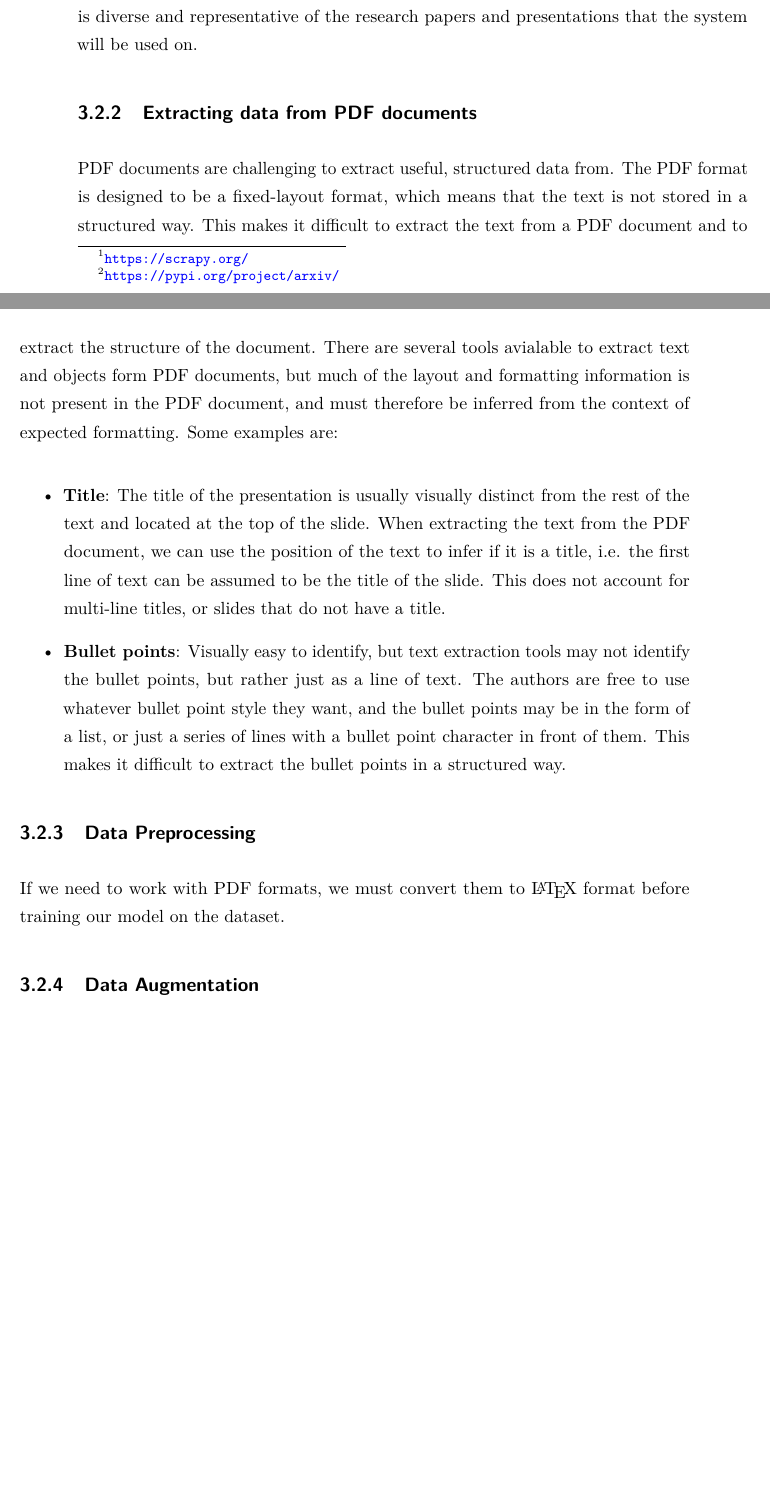
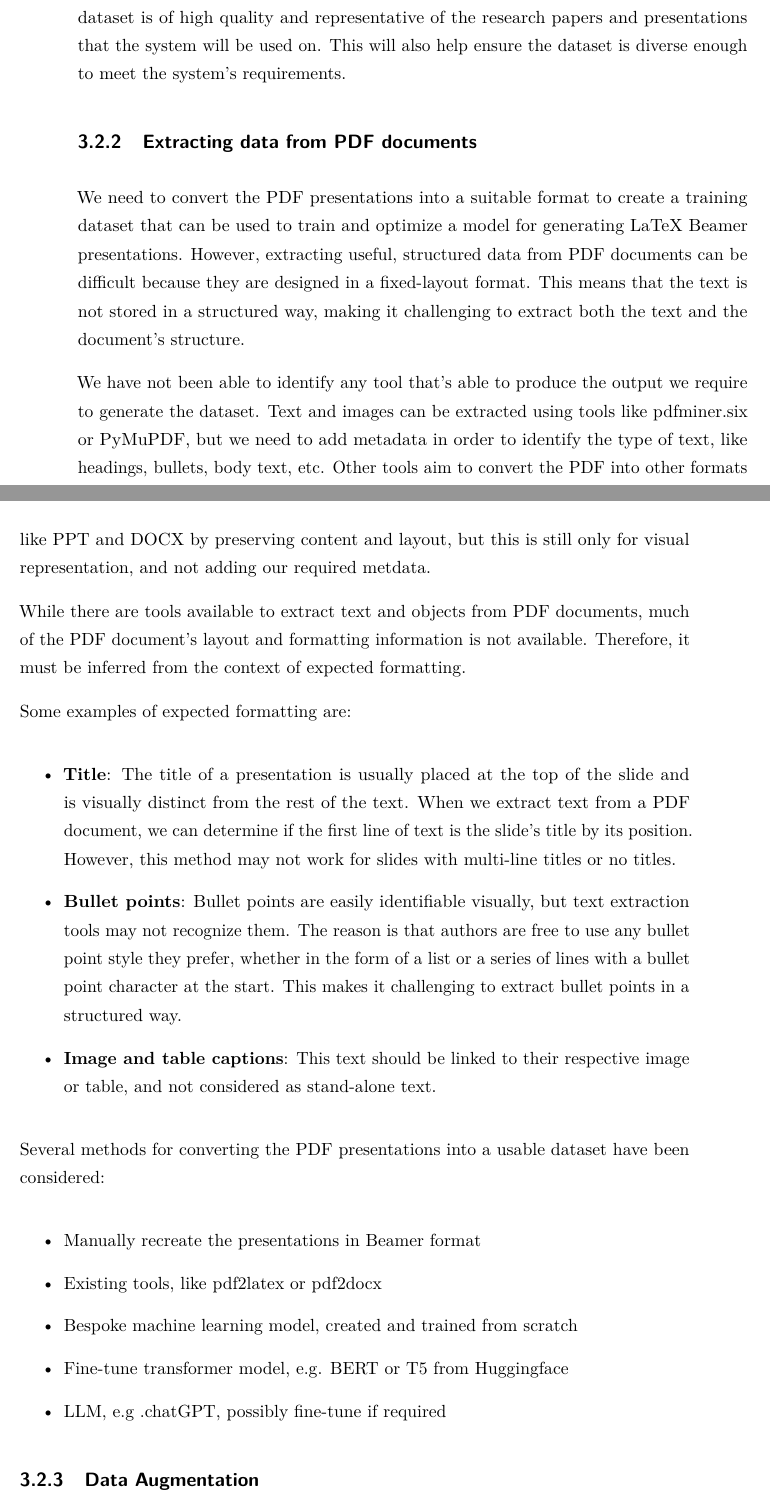
Before and after one commit to TorStava/MSc-2024-Stava, a LaTeX thesis (msc-thesis.tex, which reads chapters/03-approach.tex): two parts of pages 25 and 26 of 35, joined at a grey line, cut so that both start at the same text, the shorter picture padded with empty space. Compiled offline with pdfLaTeX.

Commit message:
Updates from Overleaf

```diff
--- a/chapters/03-approach.tex
+++ b/chapters/03-approach.tex
@@ -55,17 +55,29 @@ Since a prerequisite for the dataset is that the research papers are in \LaTeX{}
 
-We base our data collection on the conference papers from the dataset provided by \citet{Fu:2022:AAAI}. A web scraper was created using the Python Scrapy framework\footnote{\url{https://scrapy.org/}}, that starts by searching for links to available presentations in the event archives. Then, for each presentation found, we use the Python arxiv library\footnote{\url{https://pypi.org/project/arxiv/}} to search for the corresponding research paper in the arXiv archive. If we get an exact match between the titles from both sources, we download the presentation in PDF format, and the matched paper in both PDF and source format. Note that the source files may not be guaranteed to be in \LaTeX{} format, so we need to check that before using the source files in later processing.
-
-In addition some papers and presentations will be manually added to the dataset. This will be done to ensure that the dataset is of high quality and to ensure that the dataset is diverse and representative of the research papers and presentations that the system will be used on.
+We will manually add some papers and presentations to the dataset to ensure that the dataset is of high quality and representative of the research papers and presentations that the system will be used on. This will also help ensure the dataset is diverse enough to meet the system's requirements.
 
 \subsection{Extracting data from PDF documents}
-PDF documents are challenging to extract useful, structured data from. The PDF format is designed to be a fixed-layout format, which means that the text is not stored in a structured way. This makes it difficult to extract the text from a PDF document and to extract the structure of the document. There are several tools avialable to extract text and objects form PDF documents, but much of the layout and formatting information is not present in the PDF document, and must therefore be inferred from the context of expected formatting. Some examples are:
+We need to convert the PDF presentations into a suitable format to create a training dataset that can be used to train and optimize a model for generating LaTeX Beamer presentations. However, extracting useful, structured data from PDF documents can be difficult because they are designed in a fixed-layout format. This means that the text is not stored in a structured way, making it challenging to extract both the text and the document's structure.
+
+We have not been able to identify any tool that's able to produce the output we require to generate the dataset.  Text and images can be extracted using tools like pdfminer.six or PyMuPDF, but we need to add metadata in order to identify the type of text, like headings, bullets, body text, etc. Other tools aim to convert the PDF into other formats like PPT and DOCX by preserving content and layout, but this is still only for visual representation, and not adding our required metdata.
+
+While there are tools available to extract text and objects from PDF documents, much of the PDF document's layout and formatting information is not available. Therefore, it must be inferred from the context of expected formatting.
+
+Some examples of expected formatting are:
 
 \begin{itemize}
-    \item \textbf{Title}: The title of the presentation is usually visually distinct from the rest of the text and located at the top of the slide. When extracting the text from the PDF document, we can use the position of the text to infer if it is a title, i.e. the first line of text can be assumed to be the title of the slide. This does not account for multi-line titles, or slides that do not have a title.
-    \item \textbf{Bullet points}: Visually easy to identify, but text extraction tools may not identify the bullet points, but rather just as a line of text. The authors are free to use whatever bullet point style they want, and the bullet points may be in the form of a list, or just a series of lines with a bullet point character in front of them. This makes it difficult to extract the bullet points in a structured way.
+    \item \textbf{Title}: The title of a presentation is usually placed at the top of the slide and is visually distinct from the rest of the text. When we extract text from a PDF document, we can determine if the first line of text is the slide's title by its position. However, this method may not work for slides with multi-line titles or no titles.
+    \item \textbf{Bullet points}: Bullet points are easily identifiable visually, but text extraction tools may not recognize them. The reason is that authors are free to use any bullet point style they prefer, whether in the form of a list or a series of lines with a bullet point character at the start. This makes it challenging to extract bullet points in a structured way.
+    \item \textbf{Image and table captions}: This text should be linked to their respective image or table, and not considered as stand-alone text.
 \end{itemize}
 
-\subsection{Data Preprocessing}
-If we need to work with PDF formats, we must convert them to \LaTeX{} format before training our model on the dataset.
+Several methods for converting the PDF presentations into a usable dataset have been considered:
+
+\begin{itemize}
+    \item Manually recreate the presentations in Beamer format
+    \item Existing tools, like pdf2latex or pdf2docx
+    \item Bespoke machine learning model, created and trained from scratch
+    \item Fine-tune transformer model, e.g. BERT or T5 from Huggingface
+    \item LLM, e.g .chatGPT, possibly fine-tune if required
+\end{itemize}
 
 \subsection{Data Augmentation}
```
Also changed, not shown: chapters/03-approach.tex (17 more changed lines).
